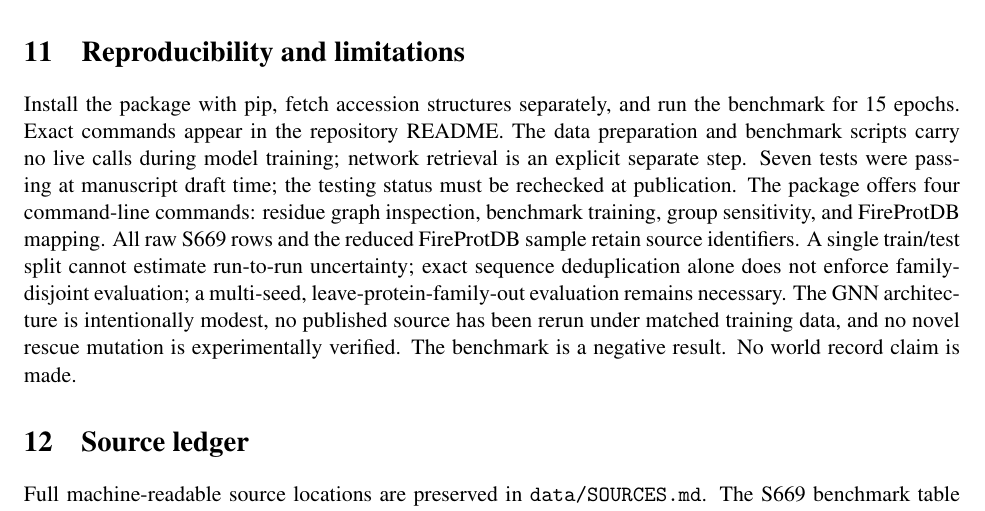
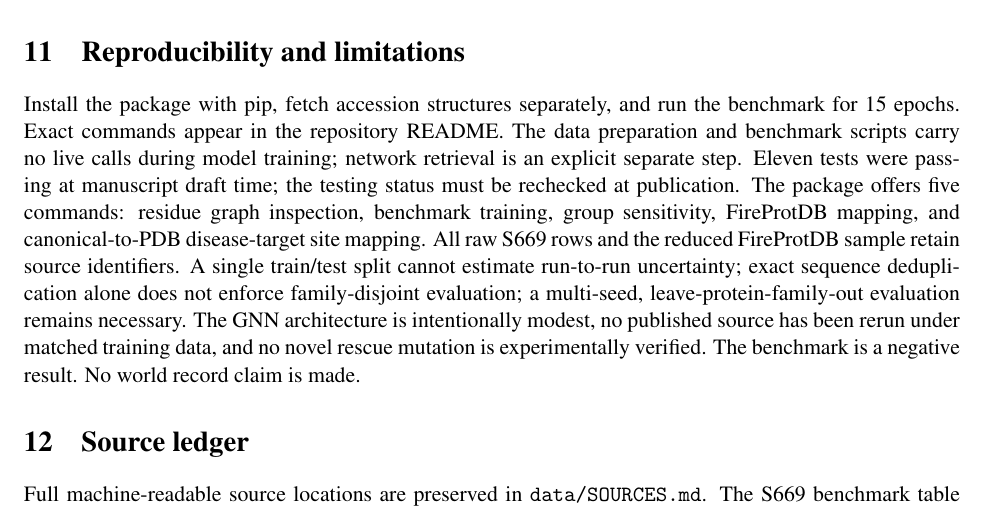
Before and after one commit to uditakankananonononono/mega27-11a-protein-redesign-1-3, a LaTeX paper (paper/manuscript.tex): part of page 7 of 7, cut so that both start at the same text. Compiled offline with pdfLaTeX.

Commit message:
Document fifth CLI command and current tested state without overstating completeness

```diff
--- a/paper/manuscript.tex
+++ b/paper/manuscript.tex
@@ -68,7 +68,7 @@ A published p53 double-mutant study provides an unusually direct reality check f
 \begin{equation}\epsilon_{AB}=\Delta\Delta G_{AB}-(\Delta\Delta G_A+\Delta\Delta G_B).\end{equation}
 This interaction term makes a limitation of a single-mutation predictor explicit. Even a perfect marginal $\Delta\Delta G$ estimator would require a separate estimate of $\epsilon_{AB}$ to infer the double-mutant outcome. The R249S/H168R functional mechanism also depends on local loop conformation and DNA recognition. A single scalar stability prediction cannot certify functional rescue. A second published genetic study reports a 235-239-240 p53 suppressor motif that rescued 16 of 30 tested common cancer mutants in its yeast assay (DOI 10.1073/pnas.0401162101). It is a literature control, not a success attributable to this project. The Y220C candidate angle remains unvalidated in our pipeline; a credible nomination would require an explicit double-mutant model and independent binding or cell assay.
 \section{Reproducibility and limitations}
-Install the package with pip, fetch accession structures separately, and run the benchmark for 15 epochs. Exact commands appear in the repository README. The data preparation and benchmark scripts carry no live calls during model training; network retrieval is an explicit separate step. Seven tests were passing at manuscript draft time; the testing status must be rechecked at publication. The package offers four command-line commands: residue graph inspection, benchmark training, group sensitivity, and FireProtDB mapping. All raw S669 rows and the reduced FireProtDB sample retain source identifiers. A single train/test split cannot estimate run-to-run uncertainty; exact sequence deduplication alone does not enforce family-disjoint evaluation; a multi-seed, leave-protein-family-out evaluation remains necessary. The GNN architecture is intentionally modest, no published source has been rerun under matched training data, and no novel rescue mutation is experimentally verified. The benchmark is a negative result. No world record claim is made.
+Install the package with pip, fetch accession structures separately, and run the benchmark for 15 epochs. Exact commands appear in the repository README. The data preparation and benchmark scripts carry no live calls during model training; network retrieval is an explicit separate step. Eleven tests were passing at manuscript draft time; the testing status must be rechecked at publication. The package offers five commands: residue graph inspection, benchmark training, group sensitivity, FireProtDB mapping, and canonical-to-PDB disease-target site mapping. All raw S669 rows and the reduced FireProtDB sample retain source identifiers. A single train/test split cannot estimate run-to-run uncertainty; exact sequence deduplication alone does not enforce family-disjoint evaluation; a multi-seed, leave-protein-family-out evaluation remains necessary. The GNN architecture is intentionally modest, no published source has been rerun under matched training data, and no novel rescue mutation is experimentally verified. The benchmark is a negative result. No world record claim is made.
 \section{Source ledger}
 Full machine-readable source locations are preserved in \texttt{data/SOURCES.md}. The S669 benchmark table was obtained from the GeoStab GitHub repository at \url{https://github.com/Gonglab-THU/GeoStab}; the original release is Zenodo record \url{https://zenodo.org/records/7568094}. The original benchmark DOI is 10.1093/bib/bbab555. Protein structures are archived at \url{https://www.rcsb.org/}, and UniProt target sequences at \url{https://www.uniprot.org/}. Relevant entries are RCSB 1TSR, 2C9V, 1D5R and UniProt P04637, P00441, P60484. FireProtDB was obtained from \url{https://loschmidt.chemi.muni.cz/fireprotdb/download/}. Its DDG sign definition is documented at \url{https://loschmidt.chemi.muni.cz/fireprotdb/help/}. The p53 structural review is PMC7307883; SOD1 A4V/G93A biophysical work is PMC2787720 (public URLs in the repository source ledger). These sources motivate interpretation but are not experimental validation of a mutation proposed by this study.
 \end{document}
```
Also changed, not shown: README.md, paper/manuscript.pdf.
